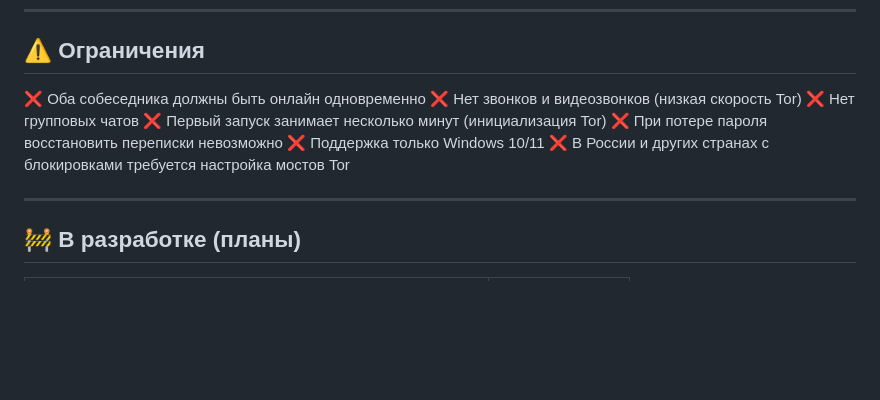
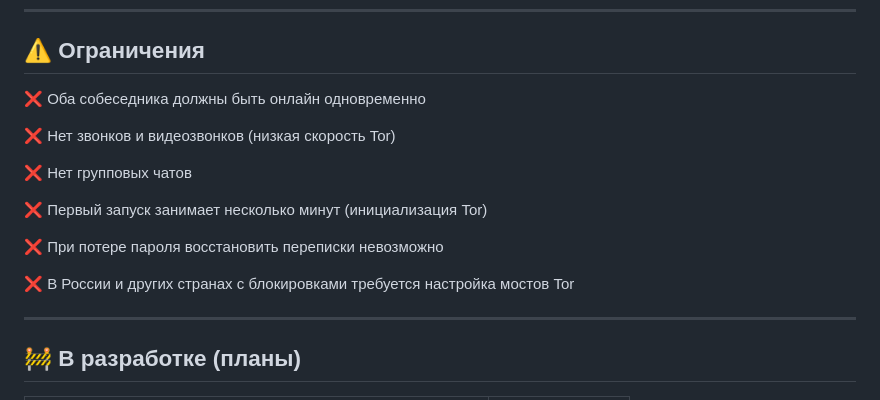
Before and after one commit to dm3tr-0/M3tr0Chat, a Markdown page: README.md, the part around the change. GitHub-like rendering; blank space fills up the shorter version.

```diff
--- a/README.md
+++ b/README.md
@@ -20,13 +20,12 @@ M3tr0Chat — децентрализованный мессенджер с ар
 
 ## ⚠️ Ограничения
 
-❌ Оба собеседника должны быть онлайн одновременно
-❌ Нет звонков и видеозвонков (низкая скорость Tor)
-❌ Нет групповых чатов
-❌ Первый запуск занимает несколько минут (инициализация Tor)
-❌ При потере пароля восстановить переписки невозможно
-❌ Поддержка только Windows 10/11
-❌ В России и других странах с блокировками требуется настройка мостов Tor
+<p>❌ Оба собеседника должны быть онлайн одновременно</p>
+<p>❌ Нет звонков и видеозвонков (низкая скорость Tor)</p>
+<p>❌ Нет групповых чатов</p>
+<p>❌ Первый запуск занимает несколько минут (инициализация Tor)</p>
+<p>❌ При потере пароля восстановить переписки невозможно</p>
+<p>❌ В России и других странах с блокировками требуется настройка мостов Tor</p>
 
 ---
 
```
